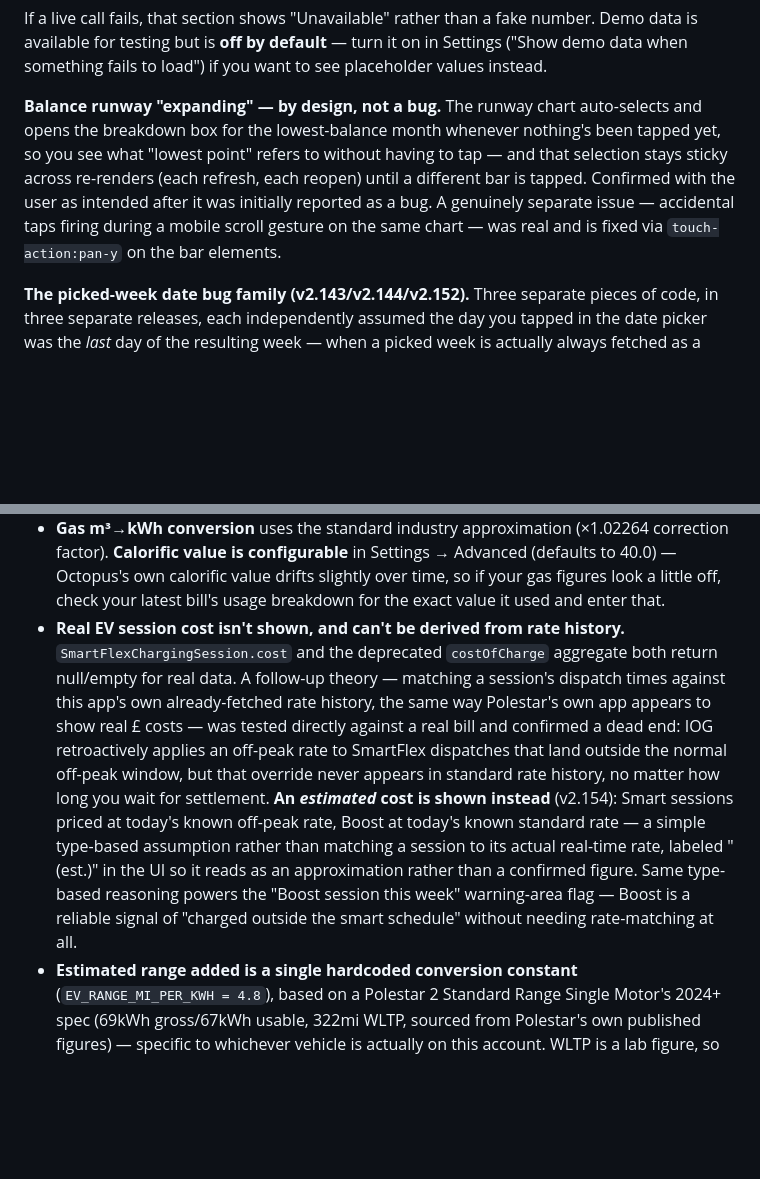
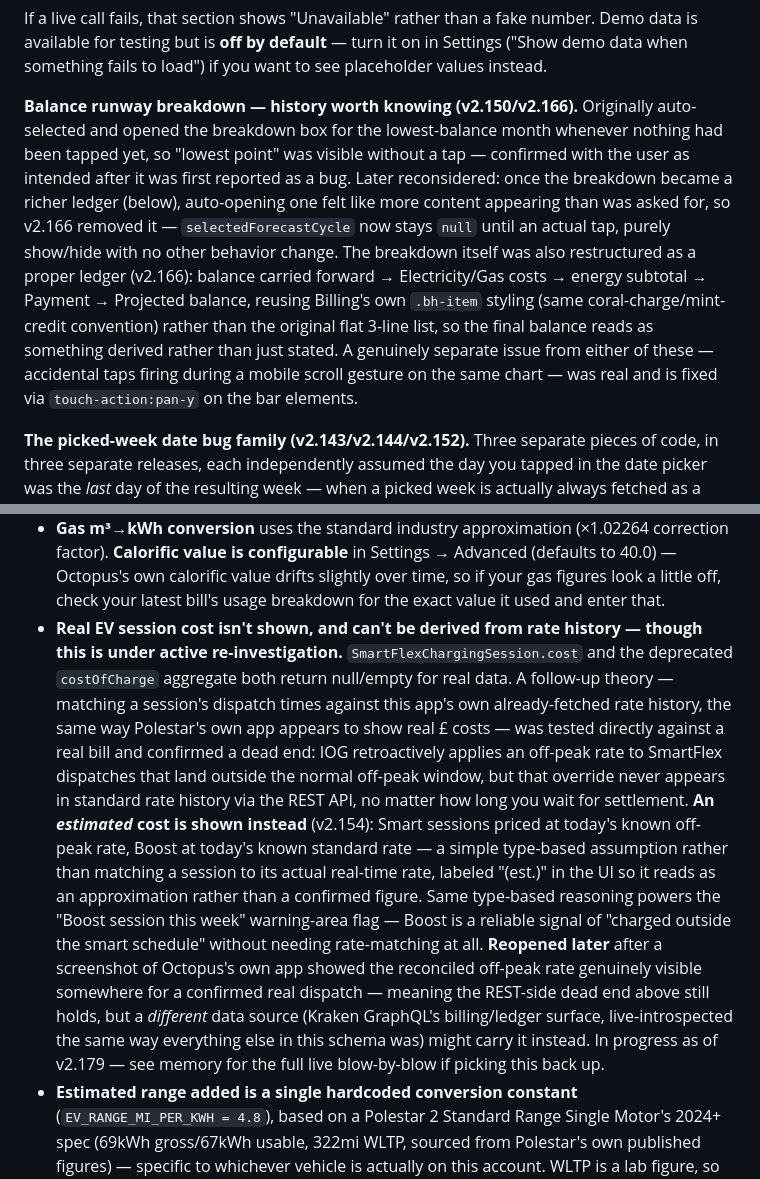
Before and after one commit to Morgatron78/Kraken-Watch, a Markdown page: README.md, 2 parts joined by grey strips. Drawn GitHub-style; blank space fills up the shorter version.

```diff
--- a/README.md
+++ b/README.md
@@ -35,14 +35,22 @@ number. Demo data is available for testing but is **off by default** —
 turn it on in Settings ("Show demo data when something fails to load") if
 you want to see placeholder values instead.
 
-**Balance runway "expanding" — by design, not a bug.** The runway chart
-auto-selects and opens the breakdown box for the lowest-balance month
-whenever nothing's been tapped yet, so you see what "lowest point" refers
-to without having to tap — and that selection stays sticky across
-re-renders (each refresh, each reopen) until a different bar is tapped.
-Confirmed with the user as intended after it was initially reported as a
-bug. A genuinely separate issue — accidental taps firing during a mobile
-scroll gesture on the same chart — was real and is fixed via
+**Balance runway breakdown — history worth knowing (v2.150/v2.166).**
+Originally auto-selected and opened the breakdown box for the
+lowest-balance month whenever nothing had been tapped yet, so "lowest
+point" was visible without a tap — confirmed with the user as intended
+after it was first reported as a bug. Later reconsidered: once the
+breakdown became a richer ledger (below), auto-opening one felt like more
+content appearing than was asked for, so v2.166 removed it —
+`selectedForecastCycle` now stays `null` until an actual tap, purely
+show/hide with no other behavior change. The breakdown itself was also
+restructured as a proper ledger (v2.166): balance carried forward →
+Electricity/Gas costs → energy subtotal → Payment → Projected balance,
+reusing Billing's own `.bh-item` styling (same coral-charge/mint-credit
+convention) rather than the original flat 3-line list, so the final
+balance reads as something derived rather than just stated. A genuinely
+separate issue from either of these — accidental taps firing during a
+mobile scroll gesture on the same chart — was real and is fixed via
 `touch-action:pan-y` on the bar elements.
 
 **The picked-week date bug family (v2.143/v2.144/v2.152).** Three separate
@@ -466,22 +474,30 @@ a safe position before every risky reassignment, not just once.
   check your latest bill's usage breakdown for the exact value it used and
   enter that.
 - **Real EV session cost isn't shown, and can't be derived from rate
-  history.** `SmartFlexChargingSession.cost` and the deprecated
-  `costOfCharge` aggregate both return null/empty for real data. A
-  follow-up theory — matching a session's dispatch times against this
-  app's own already-fetched rate history, the same way Polestar's own app
-  appears to show real £ costs — was tested directly against a real bill
-  and confirmed a dead end: IOG retroactively applies an off-peak rate to
+  history — though this is under active re-investigation.**
+  `SmartFlexChargingSession.cost` and the deprecated `costOfCharge`
+  aggregate both return null/empty for real data. A follow-up theory —
+  matching a session's dispatch times against this app's own
+  already-fetched rate history, the same way Polestar's own app appears
+  to show real £ costs — was tested directly against a real bill and
+  confirmed a dead end: IOG retroactively applies an off-peak rate to
   SmartFlex dispatches that land outside the normal off-peak window, but
-  that override never appears in standard rate history, no matter how
-  long you wait for settlement. **An *estimated* cost is shown instead**
-  (v2.154): Smart sessions priced at today's known off-peak rate, Boost at
-  today's known standard rate — a simple type-based assumption rather than
-  matching a session to its actual real-time rate, labeled "(est.)" in the
-  UI so it reads as an approximation rather than a confirmed figure. Same
-  type-based reasoning powers the "Boost session this week" warning-area
-  flag — Boost is a reliable signal of "charged outside the smart
-  schedule" without needing rate-matching at all.
+  that override never appears in standard rate history via the REST API,
+  no matter how long you wait for settlement. **An *estimated* cost is
+  shown instead** (v2.154): Smart sessions priced at today's known
+  off-peak rate, Boost at today's known standard rate — a simple
+  type-based assumption rather than matching a session to its actual
+  real-time rate, labeled "(est.)" in the UI so it reads as an
+  approximation rather than a confirmed figure. Same type-based reasoning
+  powers the "Boost session this week" warning-area flag — Boost is a
+  reliable signal of "charged outside the smart schedule" without needing
+  rate-matching at all. **Reopened later** after a screenshot of
+  Octopus's own app showed the reconciled off-peak rate genuinely visible
+  somewhere for a confirmed real dispatch — meaning the REST-side dead end
+  above still holds, but a *different* data source (Kraken GraphQL's
+  billing/ledger surface, live-introspected the same way everything else
+  in this schema was) might carry it instead. In progress as of v2.179 —
+  see memory for the full live blow-by-blow if picking this back up.
 - **Estimated range added is a single hardcoded conversion constant**
   (`EV_RANGE_MI_PER_KWH = 4.8`), based on a Polestar 2 Standard Range
   Single Motor's 2024+ spec (69kWh gross/67kWh usable, 322mi WLTP,
```
